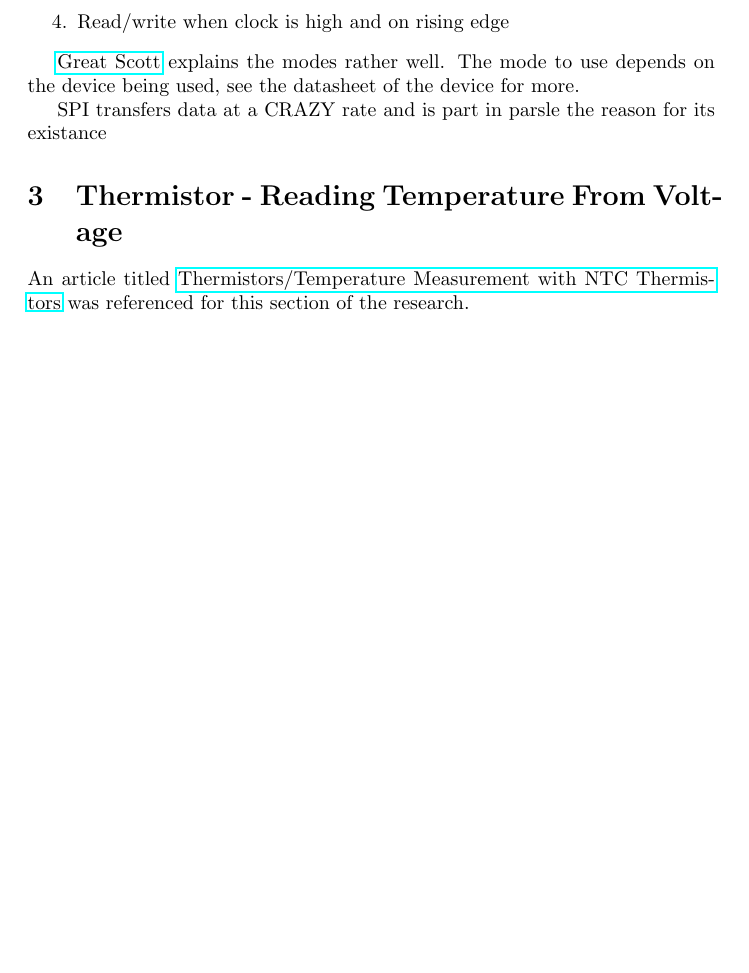
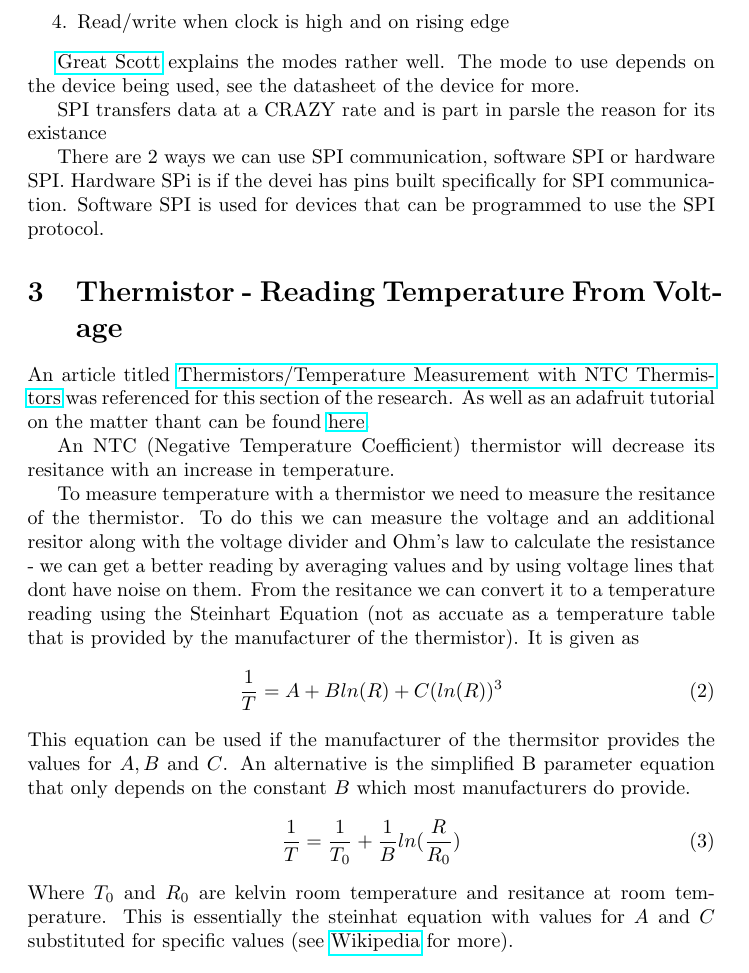
Before and after one commit to PiAndArduinoGuy/raspberry-pi-iot, a LaTeX document (IoT Devices/Pump Controller/research/research.tex): part of page 3 of 3, cut so that both start at the same text, the shorter picture padded with empty space. Compiled offline with pdfLaTeX.

Commit message:
Thermistor research added

```diff
--- a/IoT Devices/Pump Controller/research/research.tex
+++ b/IoT Devices/Pump Controller/research/research.tex
@@ -67,11 +67,25 @@
 
 	SPI transfers data at a CRAZY rate and is part in parsle the reason for its existance
 
+	There are 2 ways we can use SPI communication, software SPI or hardware SPI. Hardware SPi is if the devei has pins built specifically for SPI communication. Software SPI is used for devices that can be programmed to use the SPI protocol.
+
 	% section spi_serial_peripheral_interface (end)
 
 	\section{Thermistor - Reading Temperature From Voltage} % (fold)
 	\label{sec:thermistor_reading_temperature_from_voltage}
-	An article titled \href{https://www.jameco.com/Jameco/workshop/techtip/temperature-measurement-ntc-thermistors.html#:~:text=Thermistor%20Response%20to%20Temperature,in%20response%20to%20temperature%20change.}{Thermistors/Temperature Measurement with NTC Thermistors} was referenced for this section of the research.
+	An article titled \href{https://www.jameco.com/Jameco/workshop/techtip/temperature-measurement-ntc-thermistors.html#:~:text=Thermistor%20Response%20to%20Temperature,in%20response%20to%20temperature%20change.}{Thermistors/Temperature Measurement with NTC Thermistors} was referenced for this section of the research. As well as an adafruit tutorial on the matter thant can be found \href{https://learn.adafruit.com/thermistor/using-a-thermistor}{here}.
+
+	An NTC (Negative Temperature Coefficient) thermistor will decrease its resitance with an increase in temperature.
+
+	To measure temperature with a thermistor we need to measure the resitance of the thermistor. To do this we can measure the voltage and an additional resitor along with the voltage divider and Ohm's law to calculate the resistance - we can get a better reading by averaging values and by using voltage lines that dont have noise on them. From the resitance we can convert it to a temperature reading using the Steinhart Equation (not as accuate as a temperature table that is provided by the manufacturer of the thermistor). It is given as
+	\begin{equation}
+		\frac{1}{T} = A + Bln(R) + C(ln(R))^3
+	\end{equation}
+	This equation can be used if the manufacturer of the thermsitor provides the values for $A, B$ and $C$. An alternative is the simplified B parameter equation that only depends on the constant $B$ which most manufacturers do provide.
+	\begin{equation}
+	 	\frac{1}{T} = \frac{1}{T_0} + \frac{1}{B}ln(\frac{R}{R_0})
+	 \end{equation}
+	 Where $T_0$ and $R_0$ are kelvin room temperature and resitance at room temperature. This is essentially the steinhat equation with values for $A$ and $C$ substituted for specific values (see \href{https://en.wikipedia.org/wiki/Thermistor}{Wikipedia} for more).
 
 	% section thermistor_reading_temperature_from_voltage (end)
 
```
Also changed, not shown: IoT Devices/Pump Controller/research/research.pdf.
